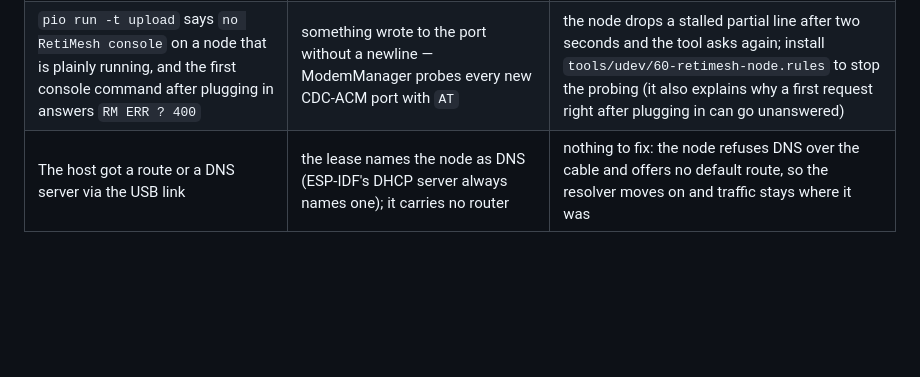
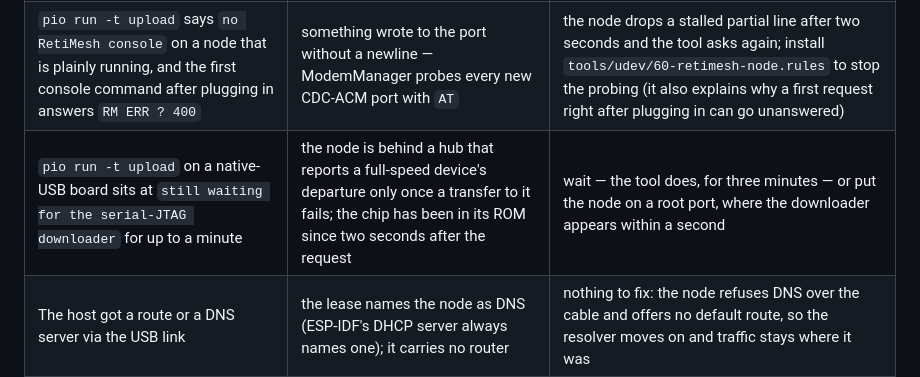
Before and after one commit to dobrevit/RetiMesh_Node, a Markdown page: docs/troubleshooting.md, the part around the change. GitHub-like rendering; blank space fills up the shorter version.

```diff
--- a/docs/troubleshooting.md
+++ b/docs/troubleshooting.md
@@ -27,6 +27,7 @@ ROM, and a power cycle boots whatever is in flash.
 | After flashing a T3-S3 the `Espressif USB JTAG/serial debug unit` is gone and a `RetiMesh Node` device (1209:0001) is there, with an `enx…` network interface | that is the firmware: the chip's USB is now the composite device — a console port and an Ethernet link — see [local-link.md](local-link.md#native-usb-the-composite-device) | use `/dev/serial/by-id/usb-RetiMesh_RetiMesh_Node_<mac>-if00` for the console and `http://10.64.<n>.1/` over the cable |
 | A native-USB board shows a blank display and only the `USB JTAG/serial debug unit` port after a flash with another tool | it was left in the ROM downloader: a downloader entered from software stays there through esptool's hard reset unless esptool's connect-time reset ran first | `esptool --chip esp32s3 --port <that port> --before default_reset --after hard_reset chip-id`, or press RST; the hook and `retimesh-flash` do this themselves |
 | `pio run -t upload` says `no RetiMesh console` on a node that is plainly running, and the first console command after plugging in answers `RM ERR ? 400` | something wrote to the port without a newline — ModemManager probes every new CDC-ACM port with `AT` | the node drops a stalled partial line after two seconds and the tool asks again; install `tools/udev/60-retimesh-node.rules` to stop the probing (it also explains why a first request right after plugging in can go unanswered) |
+| `pio run -t upload` on a native-USB board sits at `still waiting for the serial-JTAG downloader` for up to a minute | the node is behind a hub that reports a full-speed device's departure only once a transfer to it fails; the chip has been in its ROM since two seconds after the request | wait — the tool does, for three minutes — or put the node on a root port, where the downloader appears within a second |
 | The host got a route or a DNS server via the USB link | the lease names the node as DNS (ESP-IDF's DHCP server always names one); it carries no router | nothing to fix: the node refuses DNS over the cable and offers no default route, so the resolver moves on and traffic stays where it was |
 | Sideband's Announce stream is empty | Wi-Fi clients in `access_point` mode (default) never receive announces; or the remote announces a non-LXMF aspect (`rnid -a`) which Sideband hides | set Wi-Fi clients mode to `full`; announce an `lxmf.delivery` destination (NomadNet/Sideband/lxmd) on the remote |
 | Neighbour list empty although an RNode is nearby | an RNode only transmits its station ID after real traffic; plain `rnsd` never announces | give it traffic or run NomadNet; set `id_interval`/`id_callsign` |
```
Also changed, not shown: docs/api.md (+1 -1 lines), docs/local-link.md (+15 -3 lines).
